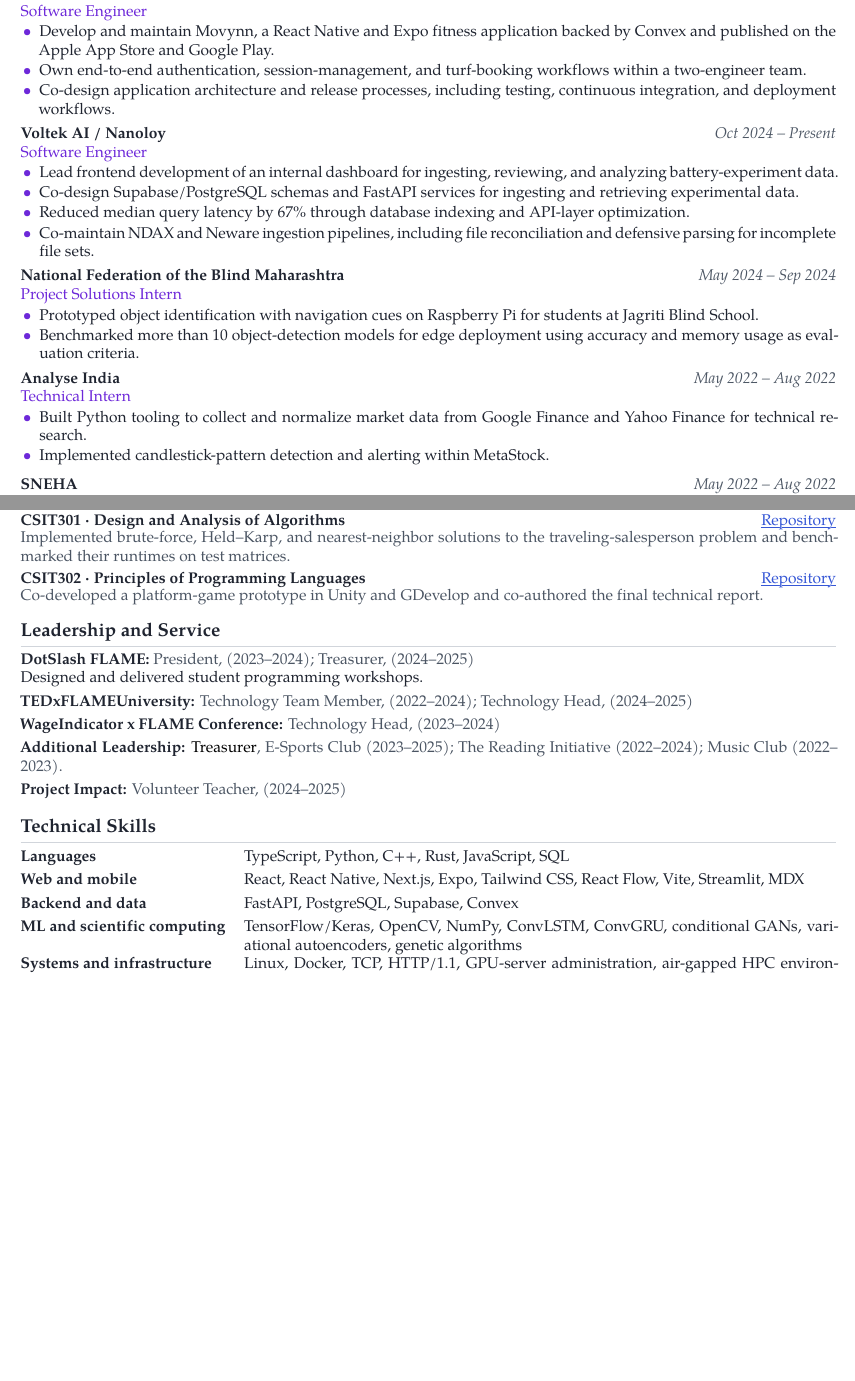
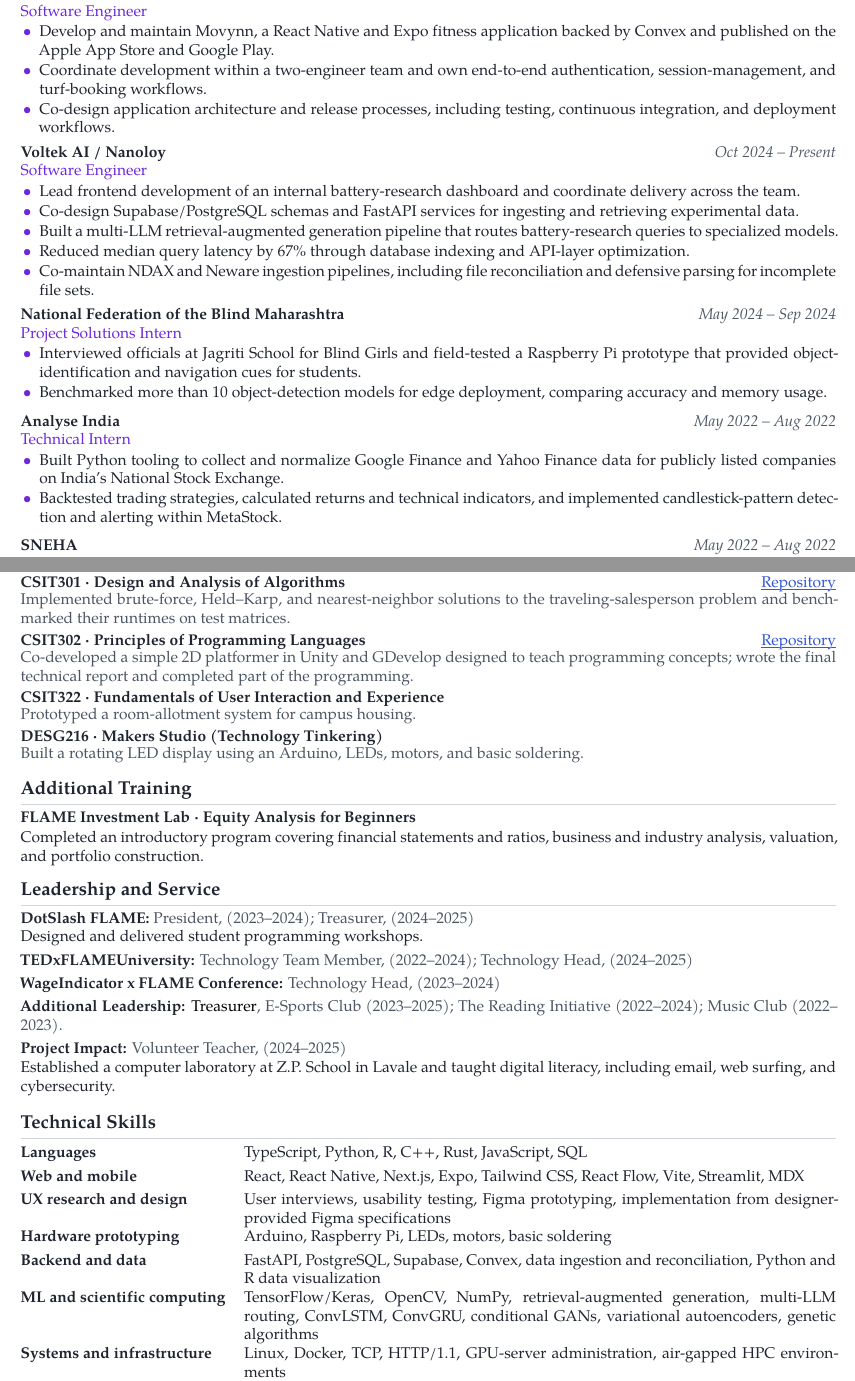
Before and after one commit to jeetsh4h/jeetsh4h-dev, a LaTeX CV (cv/cv.tex): two parts of pages 1 and 4 of 4, joined at a grey line, cut so that both start at the same text, the shorter picture padded with empty space. Compiled offline with XeLaTeX; a missing font is replaced by an installed copy or a similar font.

Commit message:
cv(chore): update details, also on website

```diff
--- a/cv/cv.tex
+++ b/cv/cv.tex
@@ -36,8 +36,8 @@
   filecolor=linkblue,
   pdftitle={Jeet Shah Curriculum Vitae},
   pdfauthor={Jeet Shah},
-  pdfsubject={Software engineering, computer science, and applied machine-learning research},
-  pdfkeywords={Jeet Shah, Software Engineer, Columbia University, Computer Science, React Native, Convex, FastAPI, PostgreSQL, Programming Languages, Weather4Cast, Precipitation Nowcasting},
+  pdfsubject={Software engineering, data systems, and applied machine-learning research},
+  pdfkeywords={Jeet Shah, Software Engineer, Columbia University, Computer Science, Python, React Native, FastAPI, PostgreSQL, Retrieval-Augmented Generation, Weather4Cast, Precipitation Nowcasting},
 }
 
 % Ink-skipping underlines for hyperlinks. White artifact copies mask the rule
@@ -219,7 +228,7 @@
   {
     \begin{itemize}
       \item Develop and maintain Movynn, a React Native and Expo fitness application backed by Convex and published on the Apple App Store and Google Play.
-      \item Own end-to-end authentication, session-management, and turf-booking workflows within a two-engineer team.
+      \item Coordinate development within a two-engineer team and own end-to-end authentication, session-management, and turf-booking workflows.
       \item Co-design application architecture and release processes, including testing, continuous integration, and deployment workflows.
     \end{itemize}
   }
@@ -230,8 +239,9 @@
   {Software Engineer}
   {
     \begin{itemize}
-      \item Lead frontend development of an internal dashboard for ingesting, reviewing, and analyzing battery-experiment data.
+      \item Lead frontend development of an internal battery-research dashboard and coordinate delivery across the team.
       \item Co-design Supabase/PostgreSQL schemas and FastAPI services for ingesting and retrieving experimental data.
+      \item Built a multi-LLM retrieval-augmented generation pipeline that routes battery-research queries to specialized models.
       \item Reduced median query latency by 67\% through database indexing and API-layer optimization.
       \item Co-maintain NDAX and Neware ingestion pipelines, including file reconciliation and defensive parsing for incomplete file sets.
     \end{itemize}
@@ -243,8 +253,8 @@
   {Project Solutions Intern}
   {
     \begin{itemize}
-      \item Prototyped object identification with navigation cues on Raspberry Pi for students at Jagriti Blind School.
-      \item Benchmarked more than 10 object-detection models for edge deployment using accuracy and memory usage as evaluation criteria.
+      \item Interviewed officials at Jagriti School for Blind Girls and field-tested a Raspberry Pi prototype that provided object-identification and navigation cues for students.
+      \item Benchmarked more than 10 object-detection models for edge deployment, comparing accuracy and memory usage.
     \end{itemize}
   }
 
@@ -254,8 +264,8 @@
   {Technical Intern}
   {
     \begin{itemize}
-      \item Built Python tooling to collect and normalize market data from Google Finance and Yahoo Finance for technical research.
-      \item Implemented candlestick-pattern detection and alerting within MetaStock.
+      \item Built Python tooling to collect and normalize Google Finance and Yahoo Finance data for publicly listed companies on India's National Stock Exchange.
+      \item Backtested trading strategies, calculated returns and technical indicators, and implemented candlestick-pattern detection and alerting within MetaStock.
     \end{itemize}
   }
 
@@ -444,8 +454,22 @@
 \courseitem
   {CSIT302}
   {Principles of Programming Languages}
-  {Co-developed a platform-game prototype in Unity and GDevelop and co-authored the final technical report.}
+  {Co-developed a simple 2D platformer in Unity and GDevelop designed to teach programming concepts; wrote the final technical report and completed part of the programming.}
   {https://github.com/jeetsh4h/Mario-SJ}
+\courseitem
+  {CSIT322}
+  {Fundamentals of User Interaction and Experience}
+  {Prototyped a room-allotment system for campus housing.}
+  {}
+\courseitem
+  {DESG216}
+  {Makers Studio (Technology Tinkering)}
+  {Built a rotating LED display using an Arduino, LEDs, motors, and basic soldering.}
+  {}
+
+\cvsection{4}{Additional Training}
+\textbf{FLAME Investment Lab · Equity Analysis for Beginners}\par
+Completed an introductory program covering financial statements and ratios, business and industry analysis, valuation, and portfolio construction.
 
 \cvsection{8}{Leadership and Service}
 
@@ -474,25 +498,33 @@
 \leadershipitem
   {Project Impact:}
   {Volunteer Teacher, (2024--2025)}
-  {}
+  {Established a computer laboratory at Z.P. School in Lavale and taught digital literacy, including email, web surfing, and cybersecurity.}
 
 \cvsection{9}{Technical Skills}
 \begin{tabularx}{\linewidth}{@{}l X@{}}
   \skillrow
     {Languages}
-    {TypeScript, Python, C++, Rust, JavaScript, SQL}
+    {TypeScript, Python, R, C++, Rust, JavaScript, SQL}
 
   \skillrow
     {Web and mobile}
     {React, React Native, Next.js, Expo, Tailwind CSS, React Flow, Vite, Streamlit, MDX}
 
   \skillrow
+    {UX research and design}
+    {User interviews, usability testing, Figma prototyping, implementation from designer-provided Figma specifications}
+
+  \skillrow
+    {Hardware prototyping}
+    {Arduino, Raspberry Pi, LEDs, motors, basic soldering}
+
+  \skillrow
     {Backend and data}
-    {FastAPI, PostgreSQL, Supabase, Convex}
+    {FastAPI, PostgreSQL, Supabase, Convex, data ingestion and reconciliation, Python and R data visualization}
 
   \skillrow
     {ML and scientific computing}
-    {TensorFlow/Keras, OpenCV, NumPy, ConvLSTM, ConvGRU, conditional GANs, variational autoencoders, genetic algorithms}
+    {TensorFlow/Keras, OpenCV, NumPy, retrieval-augmented generation, multi-LLM routing, ConvLSTM, ConvGRU, conditional GANs, variational autoencoders, genetic algorithms}
 
   \skillrow
     {Systems and infrastructure}
```
Also changed, not shown: cv/cv.tex (21 more changed lines), 3 other files.
